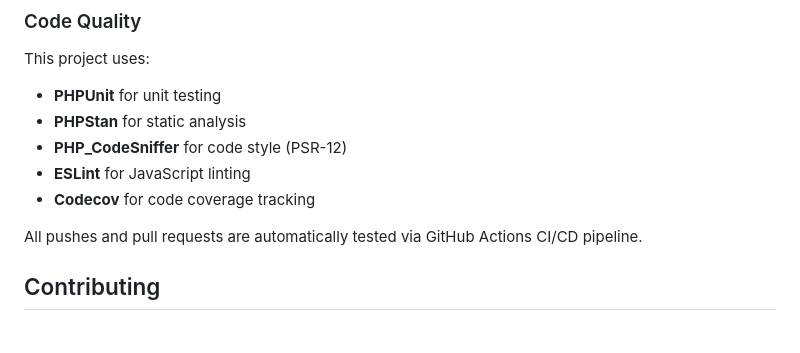
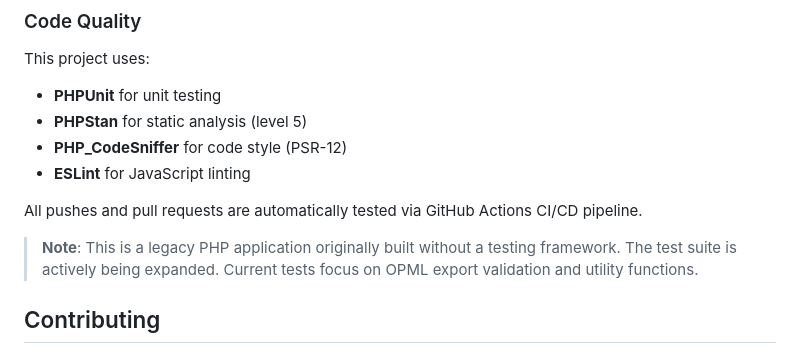
Before and after one commit to Gheop/reader, a Markdown page: README.md, the part around the change printed below. Drawn GitHub-style.

Commit message:
Replace Codecov badge with test status badge
- Remove Codecov badge showing 0% (legacy codebase limitation)
- Add dynamic test status badge from GitHub Actions
- Add note explaining this is a legacy app with expanding test coverage
- Keep focus on CI/CD quality checks (lint, static analysis, syntax)

```diff
--- a/README.md
+++ b/README.md
@@ -157,12 +157,13 @@ composer phpcbf
 
 This project uses:
 - **PHPUnit** for unit testing
-- **PHPStan** for static analysis
+- **PHPStan** for static analysis (level 5)
 - **PHP_CodeSniffer** for code style (PSR-12)
 - **ESLint** for JavaScript linting
-- **Codecov** for code coverage tracking
 
 All pushes and pull requests are automatically tested via GitHub Actions CI/CD pipeline.
+
+> **Note**: This is a legacy PHP application originally built without a testing framework. The test suite is actively being expanded. Current tests focus on OPML export validation and utility functions.
 
 ## Contributing
 
```
Also changed, not shown: other parts of README.md (+1 -1 lines).
